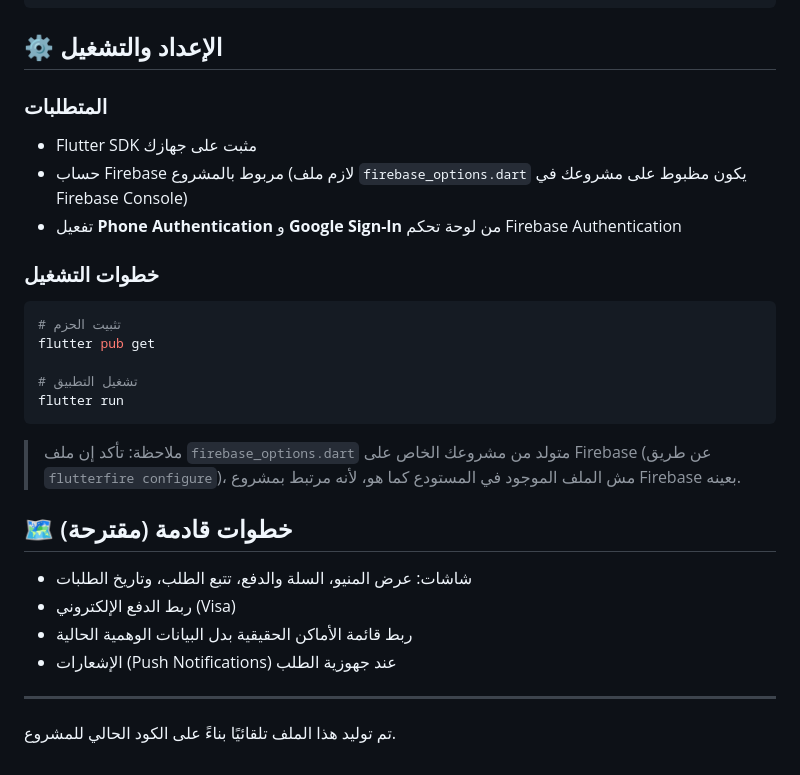
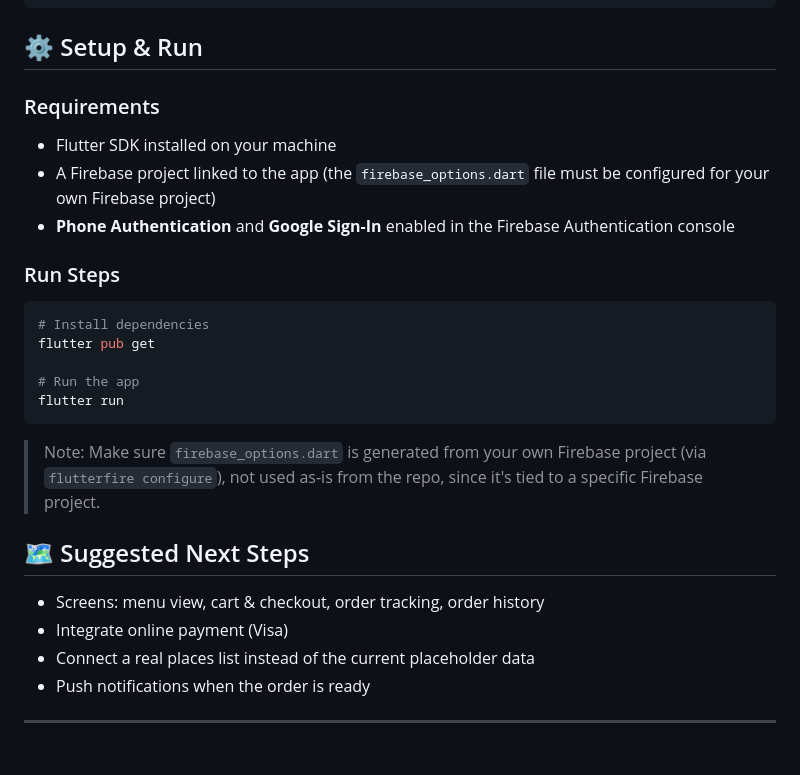
Before and after one commit to moalaa125/engez, a Markdown page: README.md, the part around one of its changes. GitHub-like rendering.

````diff
--- a/README.md
+++ b/README.md
@@ -67,31 +76,30 @@ lib/
     └── place_card.dart
 ```
 
-## ⚙️ الإعداد والتشغيل
+## ⚙️ Setup & Run
 
-### المتطلبات
-- Flutter SDK مثبت على جهازك
-- حساب Firebase مربوط بالمشروع (لازم ملف `firebase_options.dart` يكون مظبوط على مشروعك في Firebase Console)
-- تفعيل **Phone Authentication** و **Google Sign-In** من لوحة تحكم Firebase Authentication
+### Requirements
+- Flutter SDK installed on your machine
+- A Firebase project linked to the app (the `firebase_options.dart` file must be configured for your own Firebase project)
+- **Phone Authentication** and **Google Sign-In** enabled in the Firebase Authentication console
 
-### خطوات التشغيل
+### Run Steps
 
 ```bash
-# تثبيت الحزم
+# Install dependencies
 flutter pub get
 
-# تشغيل التطبيق
+# Run the app
 flutter run
 ```
 
-> ملاحظة: تأكد إن ملف `firebase_options.dart` متولد من مشروعك الخاص على Firebase (عن طريق `flutterfire configure`)، مش الملف الموجود في المستودع كما هو، لأنه مرتبط بمشروع Firebase بعينه.
+> Note: Make sure `firebase_options.dart` is generated from your own Firebase project (via `flutterfire configure`), not used as-is from the repo, since it's tied to a specific Firebase project.
 
-## 🗺️ خطوات قادمة (مقترحة)
+## 🗺️ Suggested Next Steps
 
-- شاشات: عرض المنيو، السلة والدفع، تتبع الطلب، وتاريخ الطلبات
-- ربط الدفع الإلكتروني (Visa)
-- ربط قائمة الأماكن الحقيقية بدل البيانات الوهمية الحالية
-- الإشعارات (Push Notifications) عند جهوزية الطلب
+- Screens: menu view, cart & checkout, order tracking, order history
+- Integrate online payment (Visa)
+- Connect a real places list instead of the current placeholder data
+- Push notifications when the order is ready
 
 ---
-تم توليد هذا الملف تلقائيًا بناءً على الكود الحالي للمشروع.
````
Also changed, not shown: other parts of README.md (+44 -35 lines).
